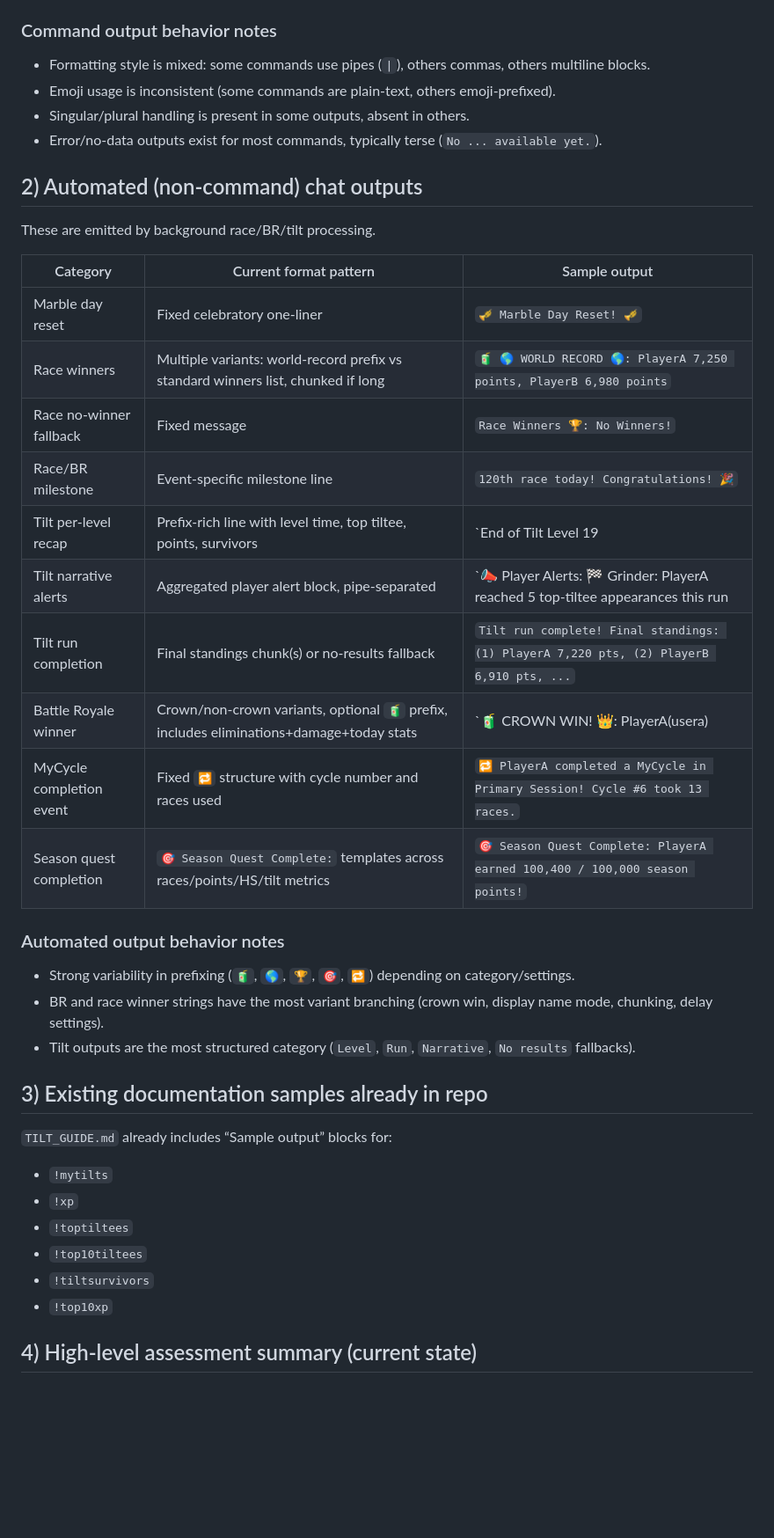
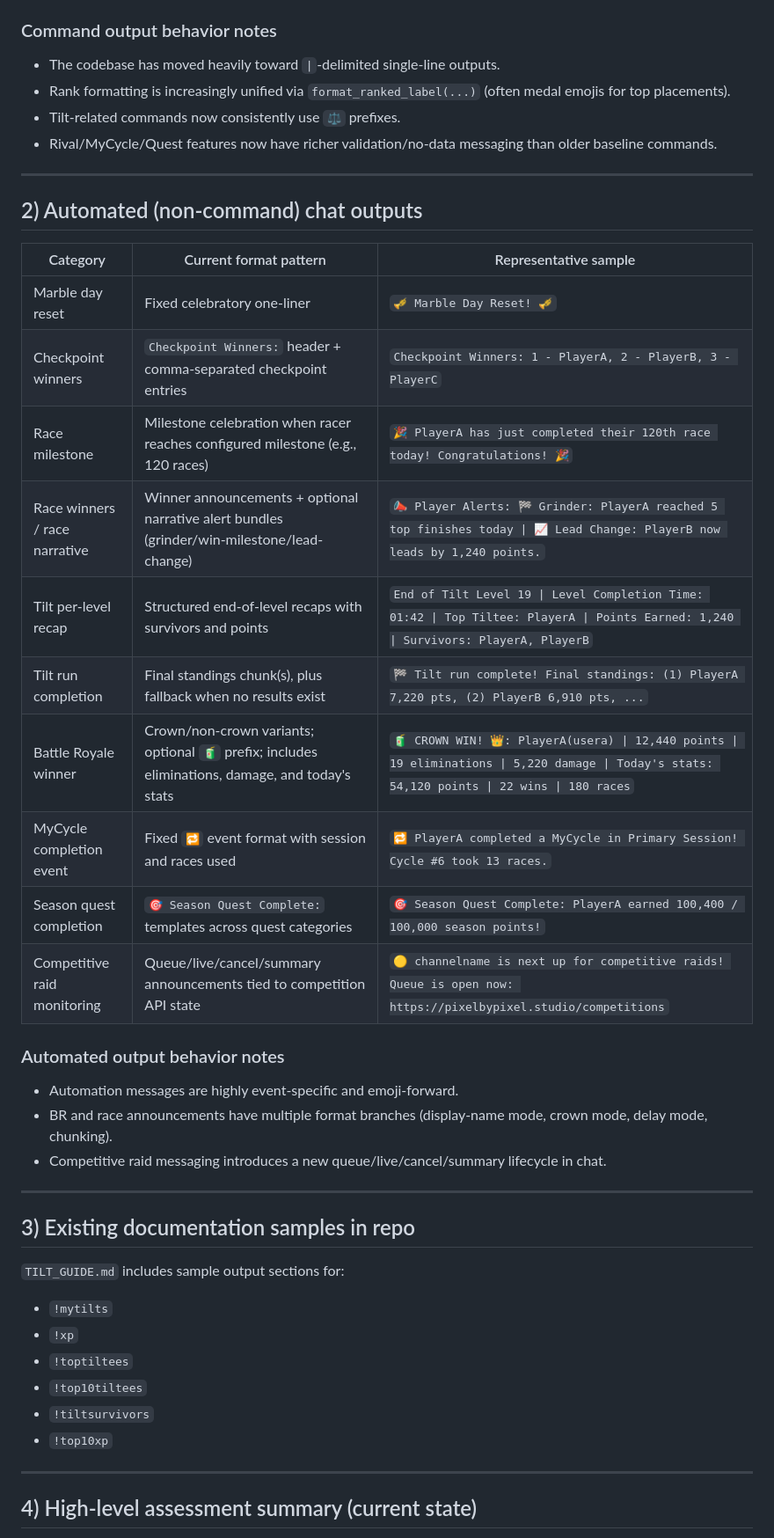
Before and after one commit to camdizzle/mystats, a Markdown page: CHAT_OUTPUT_ASSESSMENT.md, the part around one of its changes. Shown at 88% size. Drawn GitHub-style; blank space fills up the shorter version.

Commit message:
docs: refresh chat output assessment to current message formats

```diff
--- a/CHAT_OUTPUT_ASSESSMENT.md
+++ b/CHAT_OUTPUT_ASSESSMENT.md
@@ -36,37 +41,39 @@ Below is the current output style per command (or command family) with a represe
 
 ### Command output behavior notes
 
-- Formatting style is mixed: some commands use pipes (`|`), others commas, others multiline blocks.
-- Emoji usage is inconsistent (some commands are plain-text, others emoji-prefixed).
-- Singular/plural handling is present in some outputs, absent in others.
-- Error/no-data outputs exist for most commands, typically terse (`No ... available yet.`).
+- The codebase has moved heavily toward `|`-delimited single-line outputs.
+- Rank formatting is increasingly unified via `format_ranked_label(...)` (often medal emojis for top placements).
+- Tilt-related commands now consistently use `⚖️` prefixes.
+- Rival/MyCycle/Quest features now have richer validation/no-data messaging than older baseline commands.
+
+---
 
 ## 2) Automated (non-command) chat outputs
 
-These are emitted by background race/BR/tilt processing.
-
-| Category | Current format pattern | Sample output |
+| Category | Current format pattern | Representative sample |
 |---|---|---|
 | Marble day reset | Fixed celebratory one-liner | `🎺 Marble Day Reset! 🎺` |
-| Race winners | Multiple variants: world-record prefix vs standard winners list, chunked if long | `🧃 🌎 WORLD RECORD 🌎: PlayerA 7,250 points, PlayerB 6,980 points` |
-| Race no-winner fallback | Fixed message | `Race Winners 🏆: No Winners!` |
-| Race/BR milestone | Event-specific milestone line | `120th race today! Congratulations! 🎉` |
-| Tilt per-level recap | Prefix-rich line with level time, top tiltee, points, survivors | `End of Tilt Level 19 | Level Completion Time: 01:42 | Top Tiltee: PlayerA | Points Earned: 1,240 | Survivors: PlayerA, PlayerB, PlayerC` |
-| Tilt narrative alerts | Aggregated player alert block, pipe-separated | `📣 Player Alerts: 🏁 Grinder: PlayerA reached 5 top-tiltee appearances this run | 📈 Lead Change: PlayerB now leads by 1,240 points.` |
-| Tilt run completion | Final standings chunk(s) or no-results fallback | `Tilt run complete! Final standings: (1) PlayerA 7,220 pts, (2) PlayerB 6,910 pts, ...` |
-| Battle Royale winner | Crown/non-crown variants, optional `🧃` prefix, includes eliminations+damage+today stats | `🧃 CROWN WIN! 👑: PlayerA(usera) | 12,440 points | 19 eliminations | 5,220 damage | Today's stats: 54,120 points | 22 wins | 180 races` |
-| MyCycle completion event | Fixed `🔁` structure with cycle number and races used | `🔁 PlayerA completed a MyCycle in Primary Session! Cycle #6 took 13 races.` |
-| Season quest completion | `🎯 Season Quest Complete:` templates across races/points/HS/tilt metrics | `🎯 Season Quest Complete: PlayerA earned 100,400 / 100,000 season points!` |
+| Checkpoint winners | `Checkpoint Winners:` header + comma-separated checkpoint entries | `Checkpoint Winners: 1 - PlayerA, 2 - PlayerB, 3 - PlayerC` |
+| Race milestone | Milestone celebration when racer reaches configured milestone (e.g., 120 races) | `🎉 PlayerA has just completed their 120th race today! Congratulations! 🎉` |
+| Race winners / race narrative | Winner announcements + optional narrative alert bundles (grinder/win-milestone/lead-change) | `📣 Player Alerts: 🏁 Grinder: PlayerA reached 5 top finishes today \| 📈 Lead Change: PlayerB now leads by 1,240 points.` |
+| Tilt per-level recap | Structured end-of-level recaps with survivors and points | `End of Tilt Level 19 \| Level Completion Time: 01:42 \| Top Tiltee: PlayerA \| Points Earned: 1,240 \| Survivors: PlayerA, PlayerB` |
+| Tilt run completion | Final standings chunk(s), plus fallback when no results exist | `🏁 Tilt run complete! Final standings: (1) PlayerA 7,220 pts, (2) PlayerB 6,910 pts, ...` |
+| Battle Royale winner | Crown/non-crown variants; optional `🧃` prefix; includes eliminations, damage, and today's stats | `🧃 CROWN WIN! 👑: PlayerA(usera) \| 12,440 points \| 19 eliminations \| 5,220 damage \| Today's stats: 54,120 points \| 22 wins \| 180 races` |
+| MyCycle completion event | Fixed `🔁` event format with session and races used | `🔁 PlayerA completed a MyCycle in Primary Session! Cycle #6 took 13 races.` |
+| Season quest completion | `🎯 Season Quest Complete:` templates across quest categories | `🎯 Season Quest Complete: PlayerA earned 100,400 / 100,000 season points!` |
+| Competitive raid monitoring | Queue/live/cancel/summary announcements tied to competition API state | `🟡 channelname is next up for competitive raids! Queue is open now: https://pixelbypixel.studio/competitions` |
 
 ### Automated output behavior notes
 
-- Strong variability in prefixing (`🧃`, `🌎`, `🏆`, `🎯`, `🔁`) depending on category/settings.
-- BR and race winner strings have the most variant branching (crown win, display name mode, chunking, delay settings).
-- Tilt outputs are the most structured category (`Level`, `Run`, `Narrative`, `No results` fallbacks).
+- Automation messages are highly event-specific and emoji-forward.
+- BR and race announcements have multiple format branches (display-name mode, crown mode, delay mode, chunking).
+- Competitive raid messaging introduces a new queue/live/cancel/summary lifecycle in chat.
 
-## 3) Existing documentation samples already in repo
+---
 
-`TILT_GUIDE.md` already includes “Sample output” blocks for:
+## 3) Existing documentation samples in repo
+
+`TILT_GUIDE.md` includes sample output sections for:
 
 - `!mytilts`
 - `!xp`
@@ -75,5 +82,7 @@ These are emitted by background race/BR/tilt processing.
 - `!tiltsurvivors`
 - `!top10xp`
 
+---
+
 ## 4) High-level assessment summary (current state)
 
```
Also changed, not shown: other parts of CHAT_OUTPUT_ASSESSMENT.md (+36 -35 lines).
